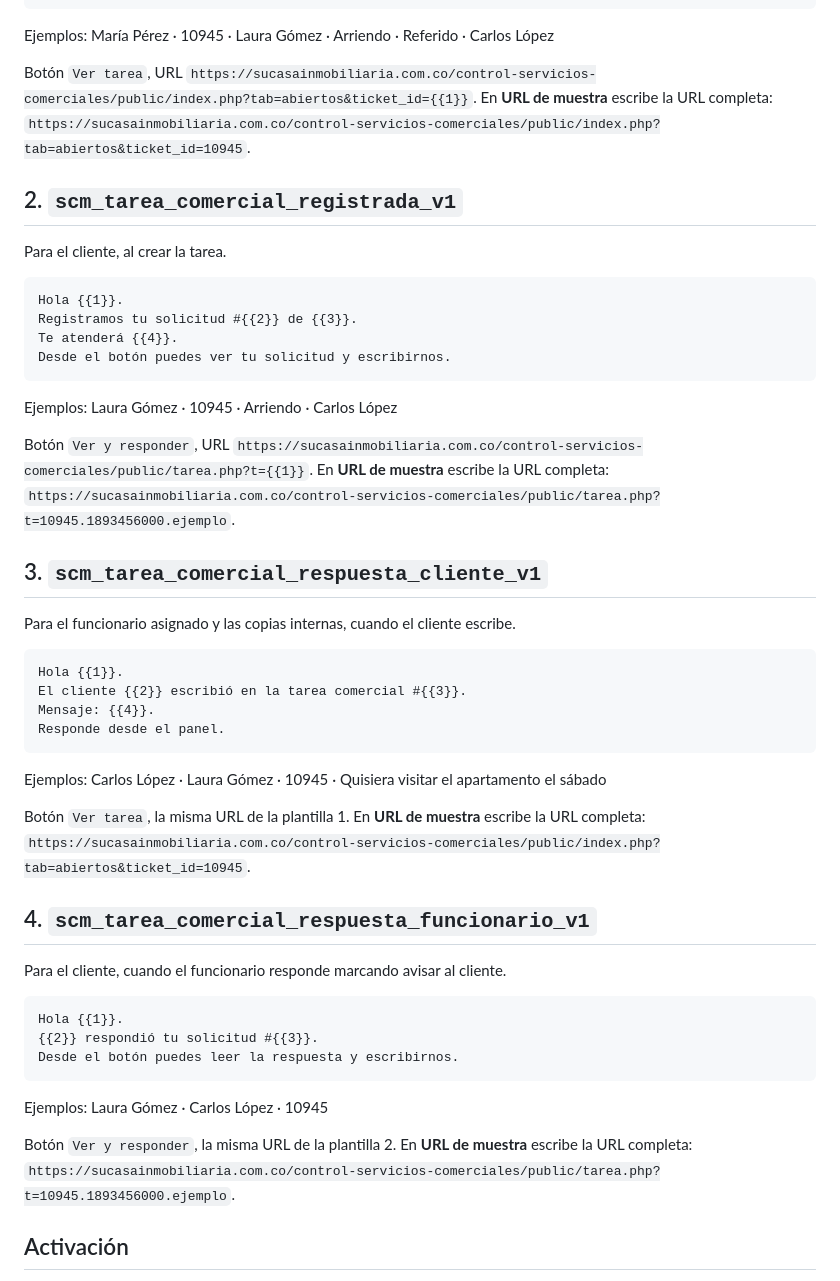
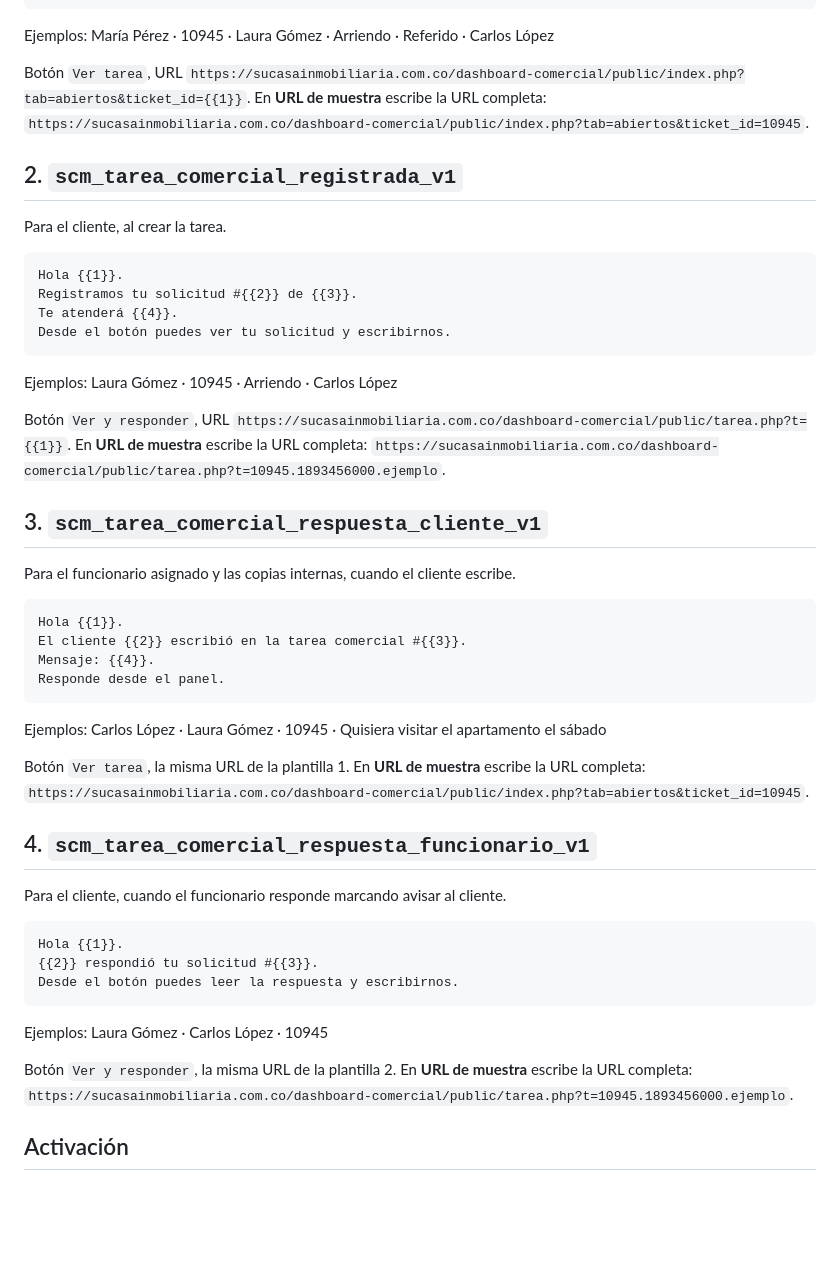
Before and after one commit to skcdesarrolloti/control-servicios-comerciales, a Markdown page: docs/plantillas-whatsapp-tareas-comerciales.md, the part around the change. GitHub-like rendering; blank space fills up the shorter version.

```diff
--- a/docs/plantillas-whatsapp-tareas-comerciales.md
+++ b/docs/plantillas-whatsapp-tareas-comerciales.md
@@ -24,7 +24,7 @@ Consulta los detalles en el panel.
 
 Ejemplos: María Pérez · 10945 · Laura Gómez · Arriendo · Referido · Carlos López
 
-Botón `Ver tarea`, URL `https://sucasainmobiliaria.com.co/control-servicios-comerciales/public/index.php?tab=abiertos&ticket_id={{1}}`. En **URL de muestra** escribe la URL completa: `https://sucasainmobiliaria.com.co/control-servicios-comerciales/public/index.php?tab=abiertos&ticket_id=10945`.
+Botón `Ver tarea`, URL `https://sucasainmobiliaria.com.co/dashboard-comercial/public/index.php?tab=abiertos&ticket_id={{1}}`. En **URL de muestra** escribe la URL completa: `https://sucasainmobiliaria.com.co/dashboard-comercial/public/index.php?tab=abiertos&ticket_id=10945`.
 
 ## 2. `scm_tarea_comercial_registrada_v1`
 
@@ -39,7 +39,7 @@ Desde el botón puedes ver tu solicitud y escribirnos.
 
 Ejemplos: Laura Gómez · 10945 · Arriendo · Carlos López
 
-Botón `Ver y responder`, URL `https://sucasainmobiliaria.com.co/control-servicios-comerciales/public/tarea.php?t={{1}}`. En **URL de muestra** escribe la URL completa: `https://sucasainmobiliaria.com.co/control-servicios-comerciales/public/tarea.php?t=10945.1893456000.ejemplo`.
+Botón `Ver y responder`, URL `https://sucasainmobiliaria.com.co/dashboard-comercial/public/tarea.php?t={{1}}`. En **URL de muestra** escribe la URL completa: `https://sucasainmobiliaria.com.co/dashboard-comercial/public/tarea.php?t=10945.1893456000.ejemplo`.
 
 ## 3. `scm_tarea_comercial_respuesta_cliente_v1`
 
@@ -54,7 +54,7 @@ Responde desde el panel.
 
 Ejemplos: Carlos López · Laura Gómez · 10945 · Quisiera visitar el apartamento el sábado
 
-Botón `Ver tarea`, la misma URL de la plantilla 1. En **URL de muestra** escribe la URL completa: `https://sucasainmobiliaria.com.co/control-servicios-comerciales/public/index.php?tab=abiertos&ticket_id=10945`.
+Botón `Ver tarea`, la misma URL de la plantilla 1. En **URL de muestra** escribe la URL completa: `https://sucasainmobiliaria.com.co/dashboard-comercial/public/index.php?tab=abiertos&ticket_id=10945`.
 
 ## 4. `scm_tarea_comercial_respuesta_funcionario_v1`
 
@@ -68,7 +68,7 @@ Desde el botón puedes leer la respuesta y escribirnos.
 
 Ejemplos: Laura Gómez · Carlos López · 10945
 
-Botón `Ver y responder`, la misma URL de la plantilla 2. En **URL de muestra** escribe la URL completa: `https://sucasainmobiliaria.com.co/control-servicios-comerciales/public/tarea.php?t=10945.1893456000.ejemplo`.
+Botón `Ver y responder`, la misma URL de la plantilla 2. En **URL de muestra** escribe la URL completa: `https://sucasainmobiliaria.com.co/dashboard-comercial/public/tarea.php?t=10945.1893456000.ejemplo`.
 
 ## Activación
 
```
Also changed, not shown: AGENTS.md (+1 -0 lines).
